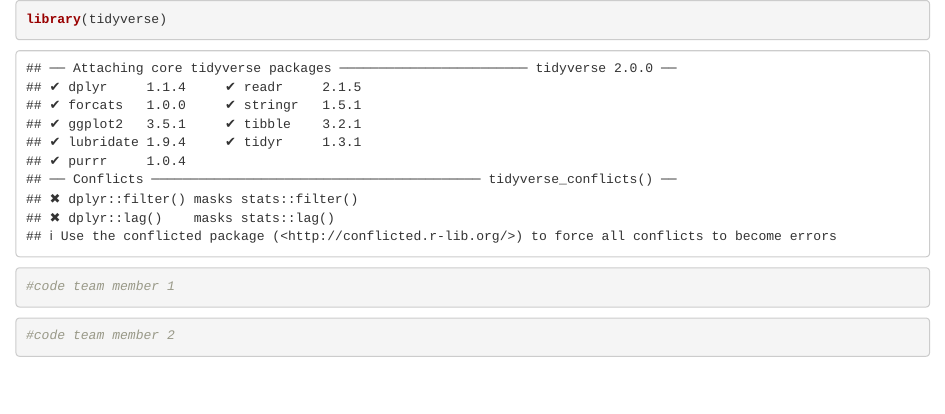
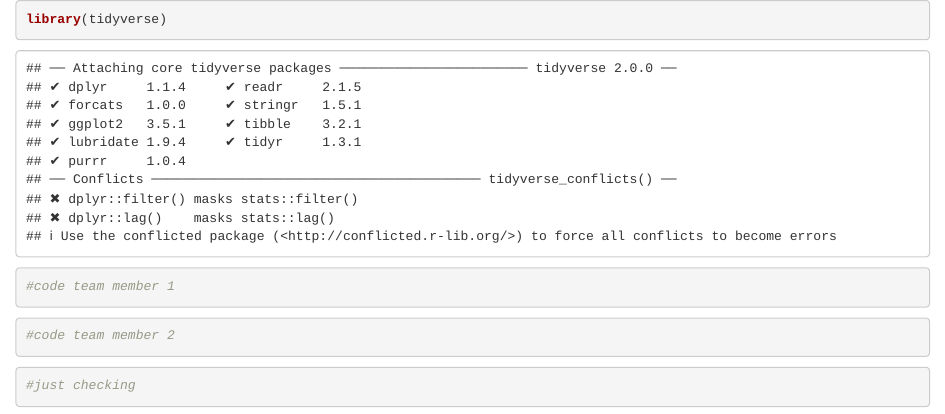
Before and after one commit to p-park6/branches_test, an R Markdown document (test.Rmd): the page in a window 1100 px wide, from its top. Rendered offline with R 4.5, knitr and Pandoc, with nearby package versions.

Commit message:
try this

````diff
--- a/test.Rmd
+++ b/test.Rmd
@@ -9,3 +9,7 @@ library(tidyverse)
 ```{r}
 #code team member 2
 ```
+
+```{r}
+#just checking
+```
````
